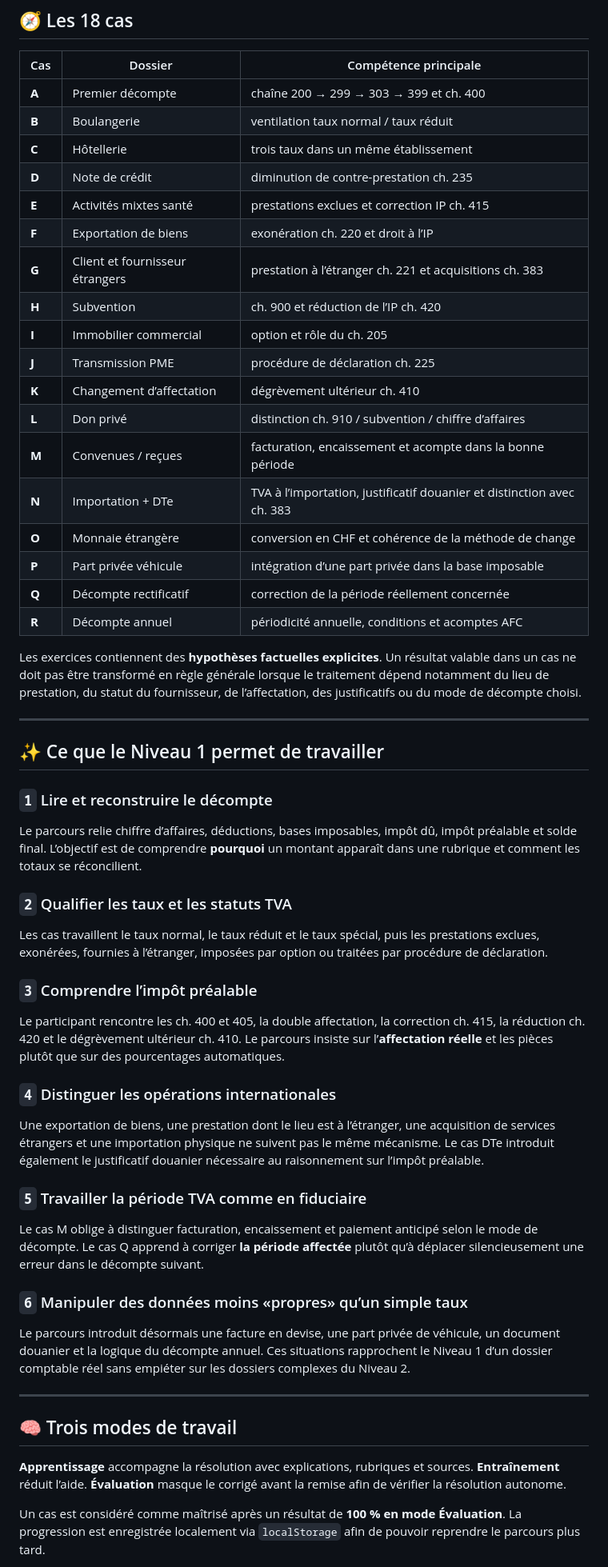
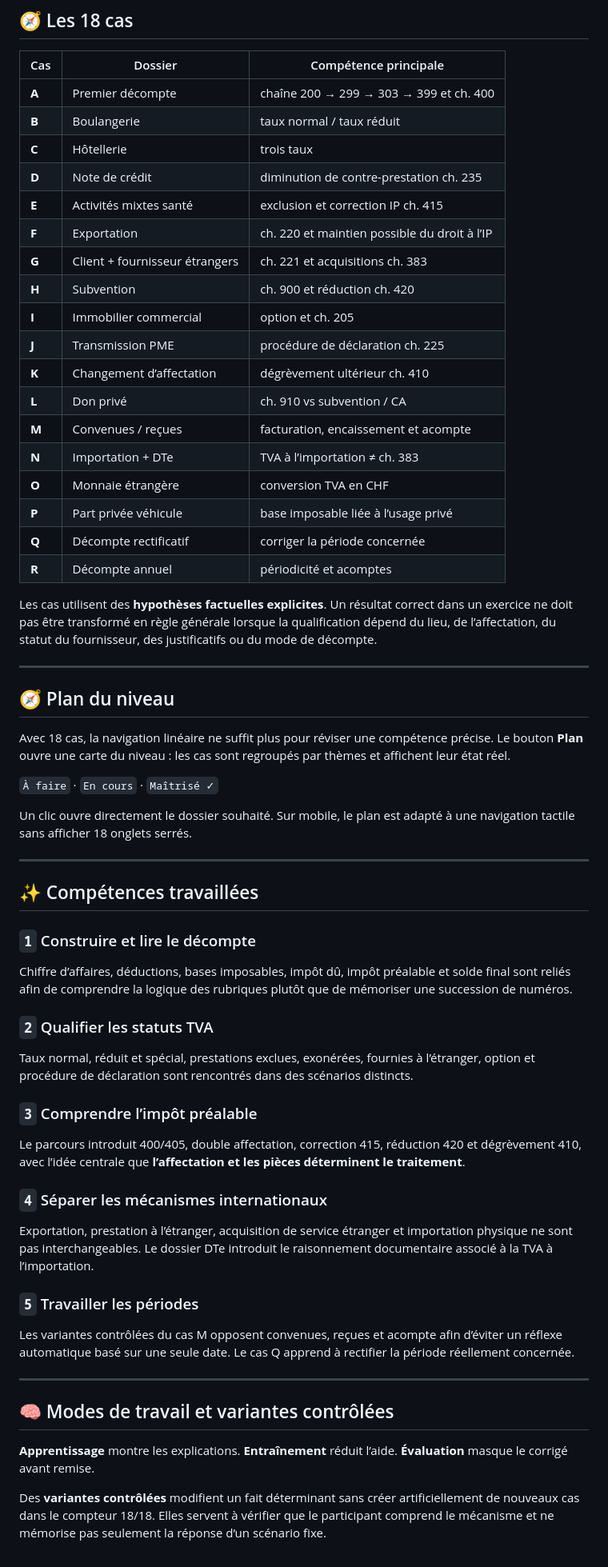
Before and after one commit to mariialobur/tva-debutant, a Markdown page: README.md, the part around one of its changes. Shown at 80% size. GitHub-like rendering.

Commit message:
Refresh Level 1 README for balanced assessment

```diff
--- a/README.md
+++ b/README.md
@@ -65,57 +62,63 @@ Il constitue le **premier niveau du parcours méthode effective**. Le prolongeme
 | **A** | Premier décompte | chaîne 200 → 299 → 303 → 399 et ch. 400 |
-| **B** | Boulangerie | ventilation taux normal / taux réduit |
-| **C** | Hôtellerie | trois taux dans un même établissement |
+| **B** | Boulangerie | taux normal / taux réduit |
+| **C** | Hôtellerie | trois taux |
 | **D** | Note de crédit | diminution de contre-prestation ch. 235 |
-| **E** | Activités mixtes santé | prestations exclues et correction IP ch. 415 |
-| **F** | Exportation de biens | exonération ch. 220 et droit à l’IP |
-| **G** | Client et fournisseur étrangers | prestation à l’étranger ch. 221 et acquisitions ch. 383 |
-| **H** | Subvention | ch. 900 et réduction de l’IP ch. 420 |
-| **I** | Immobilier commercial | option et rôle du ch. 205 |
+| **E** | Activités mixtes santé | exclusion et correction IP ch. 415 |
+| **F** | Exportation | ch. 220 et maintien possible du droit à l’IP |
+| **G** | Client + fournisseur étrangers | ch. 221 et acquisitions ch. 383 |
+| **H** | Subvention | ch. 900 et réduction ch. 420 |
+| **I** | Immobilier commercial | option et ch. 205 |
 | **J** | Transmission PME | procédure de déclaration ch. 225 |
 | **K** | Changement d’affectation | dégrèvement ultérieur ch. 410 |
-| **L** | Don privé | distinction ch. 910 / subvention / chiffre d’affaires |
-| **M** | Convenues / reçues | facturation, encaissement et acompte dans la bonne période |
-| **N** | Importation + DTe | TVA à l’importation, justificatif douanier et distinction avec ch. 383 |
-| **O** | Monnaie étrangère | conversion en CHF et cohérence de la méthode de change |
-| **P** | Part privée véhicule | intégration d’une part privée dans la base imposable |
-| **Q** | Décompte rectificatif | correction de la période réellement concernée |
-| **R** | Décompte annuel | périodicité annuelle, conditions et acomptes AFC |
+| **L** | Don privé | ch. 910 vs subvention / CA |
+| **M** | Convenues / reçues | facturation, encaissement et acompte |
+| **N** | Importation + DTe | TVA à l’importation ≠ ch. 383 |
+| **O** | Monnaie étrangère | conversion TVA en CHF |
+| **P** | Part privée véhicule | base imposable liée à l’usage privé |
+| **Q** | Décompte rectificatif | corriger la période concernée |
+| **R** | Décompte annuel | périodicité et acomptes |
 
-Les exercices contiennent des **hypothèses factuelles explicites**. Un résultat valable dans un cas ne doit pas être transformé en règle générale lorsque le traitement dépend notamment du lieu de prestation, du statut du fournisseur, de l’affectation, des justificatifs ou du mode de décompte choisi.
+Les cas utilisent des **hypothèses factuelles explicites**. Un résultat correct dans un exercice ne doit pas être transformé en règle générale lorsque la qualification dépend du lieu, de l’affectation, du statut du fournisseur, des justificatifs ou du mode de décompte.
 
 ---
 
-## ✨ Ce que le Niveau 1 permet de travailler
+## 🧭 Plan du niveau
 
-### `1` Lire et reconstruire le décompte
+Avec 18 cas, la navigation linéaire ne suffit plus pour réviser une compétence précise. Le bouton **Plan** ouvre une carte du niveau : les cas sont regroupés par thèmes et affichent leur état réel.
 
-Le parcours relie chiffre d’affaires, déductions, bases imposables, impôt dû, impôt préalable et solde final. L’objectif est de comprendre **pourquoi** un montant apparaît dans une rubrique et comment les totaux se réconcilient.
+`À faire` · `En cours` · `Maîtrisé ✓`
 
-### `2` Qualifier les taux et les statuts TVA
+Un clic ouvre directement le dossier souhaité. Sur mobile, le plan est adapté à une navigation tactile sans afficher 18 onglets serrés.
 
-Les cas travaillent le taux normal, le taux réduit et le taux spécial, puis les prestations exclues, exonérées, fournies à l’étranger, imposées par option ou traitées par procédure de déclaration.
+---
+
+## ✨ Compétences travaillées
+
+### `1` Construire et lire le décompte
+
+Chiffre d’affaires, déductions, bases imposables, impôt dû, impôt préalable et solde final sont reliés afin de comprendre la logique des rubriques plutôt que de mémoriser une succession de numéros.
+
+### `2` Qualifier les statuts TVA
+
+Taux normal, réduit et spécial, prestations exclues, exonérées, fournies à l’étranger, option et procédure de déclaration sont rencontrés dans des scénarios distincts.
 
 ### `3` Comprendre l’impôt préalable
 
-Le participant rencontre les ch. 400 et 405, la double affectation, la correction ch. 415, la réduction ch. 420 et le dégrèvement ultérieur ch. 410. Le parcours insiste sur l’**affectation réelle** et les pièces plutôt que sur des pourcentages automatiques.
+Le parcours introduit 400/405, double affectation, correction 415, réduction 420 et dégrèvement 410, avec l’idée centrale que **l’affectation et les pièces déterminent le traitement**.
 
-### `4` Distinguer les opérations internationales
+### `4` Séparer les mécanismes internationaux
 
-Une exportation de biens, une prestation dont le lieu est à l’étranger, une acquisition de services étrangers et une importation physique ne suivent pas le même mécanisme. Le cas DTe introduit également le justificatif douanier nécessaire au raisonnement sur l’impôt préalable.
+Exportation, prestation à l’étranger, acquisition de service étranger et importation physique ne sont pas interchangeables. Le dossier DTe introduit le raisonnement documentaire associé à la TVA à l’importation.
 
-### `5` Travailler la période TVA comme en fiduciaire
+### `5` Travailler les périodes
 
-Le cas M oblige à distinguer facturation, encaissement et paiement anticipé selon le mode de décompte. Le cas Q apprend à corriger **la période affectée** plutôt qu’à déplacer silencieusement une erreur dans le décompte suivant.
-
-### `6` Manipuler des données moins «propres» qu’un simple taux
-
-Le parcours introduit désormais une facture en devise, une part privée de véhicule, un document douanier et la logique du décompte annuel. Ces situations rapprochent le Niveau 1 d’un dossier comptable réel sans empiéter sur les dossiers complexes du Niveau 2.
+Les variantes contrôlées du cas M opposent convenues, reçues et acompte afin d’éviter un réflexe automatique basé sur une seule date. Le cas Q apprend à rectifier la période réellement concernée.
 
 ---
 
-## 🧠 Trois modes de travail
+## 🧠 Modes de travail et variantes contrôlées
 
-**Apprentissage** accompagne la résolution avec explications, rubriques et sources. **Entraînement** réduit l’aide. **Évaluation** masque le corrigé avant la remise afin de vérifier la résolution autonome.
+**Apprentissage** montre les explications. **Entraînement** réduit l’aide. **Évaluation** masque le corrigé avant remise.
 
-Un cas est considéré comme maîtrisé après un résultat de **100 % en mode Évaluation**. La progression est enregistrée localement via `localStorage` afin de pouvoir reprendre le parcours plus tard.
+Des **variantes contrôlées** modifient un fait déterminant sans créer artificiellement de nouveaux cas dans le compteur 18/18. Elles servent à vérifier que le participant comprend le mécanisme et ne mémorise pas seulement la réponse d’un scénario fixe.
 
```
Also changed, not shown: other parts of README.md (+58 -81 lines).
